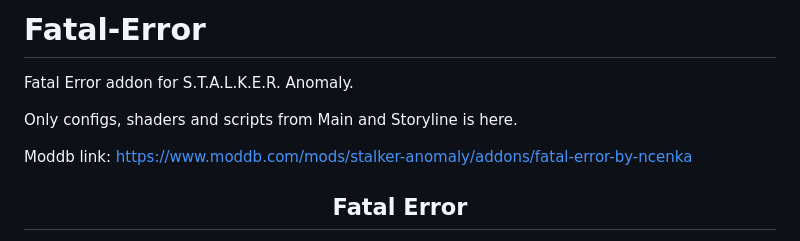
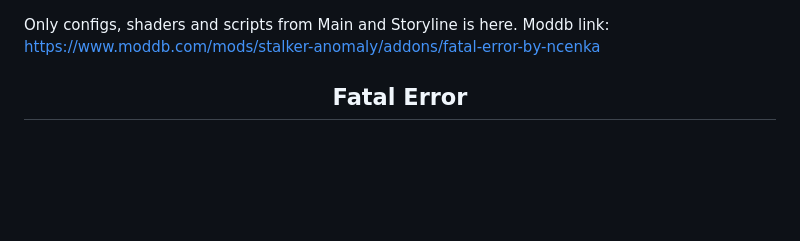
Before and after one commit to Ncenka/Fatal-Error, a Markdown page: README.md, the part around the change. Drawn GitHub-style; blank space fills up the shorter version.

```diff
--- a/README.md
+++ b/README.md
@@ -1,8 +1,4 @@
-# Fatal-Error
-Fatal Error addon for S.T.A.L.K.E.R. Anomaly.
-
 Only configs, shaders and scripts from Main and Storyline is here.
-
 Moddb link: https://www.moddb.com/mods/stalker-anomaly/addons/fatal-error-by-ncenka
 
 <center>
```
